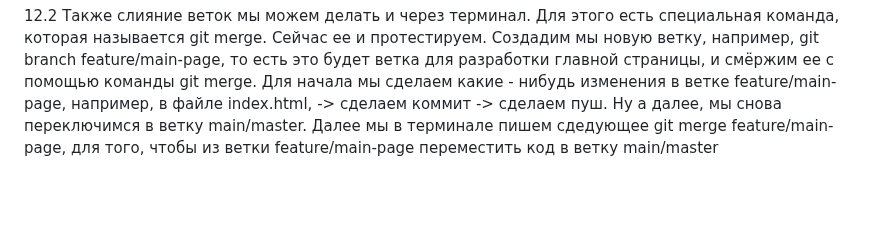
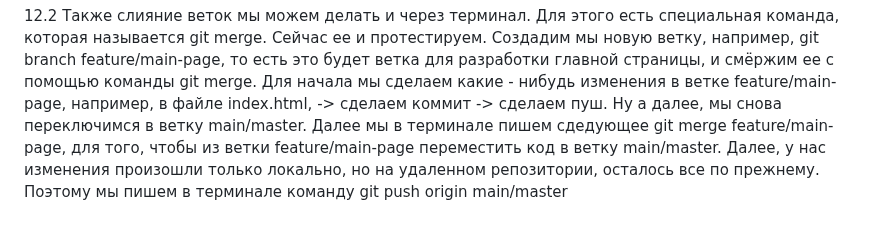
Before and after one commit to dvr16/test-git, a Markdown page: README.md, the part around the change. Drawn GitHub-style; blank space fills up the shorter version.

Commit message:
feat: add merge

```diff
--- a/README.md
+++ b/README.md
@@ -80,4 +80,4 @@ git pull origin main/master. После выполнения этой коман
 12.2 Также слияние веток мы можем делать и через терминал.
 Для этого есть специальная команда, которая называется git merge. Сейчас ее и протестируем. Создадим мы новую ветку, например, git branch feature/main-page, то есть это будет ветка для разработки главной страницы, и смёржим ее с помощью команды git merge. Для начала мы сделаем какие - нибудь изменения в ветке feature/main-page, например, в файле index.html, -> сделаем коммит ->
 сделаем пуш.
-Ну а далее, мы снова переключимся в ветку main/master. Далее мы в терминале пишем сдедующее git merge feature/main-page, для того, чтобы из ветки feature/main-page переместить код в ветку main/master
+Ну а далее, мы снова переключимся в ветку main/master. Далее мы в терминале пишем сдедующее git merge feature/main-page, для того, чтобы из ветки feature/main-page переместить код в ветку main/master. Далее, у нас изменения произошли только локально, но на удаленном репозитории, осталось все по прежнему. Поэтому мы пишем в терминале команду git push origin main/master
```
